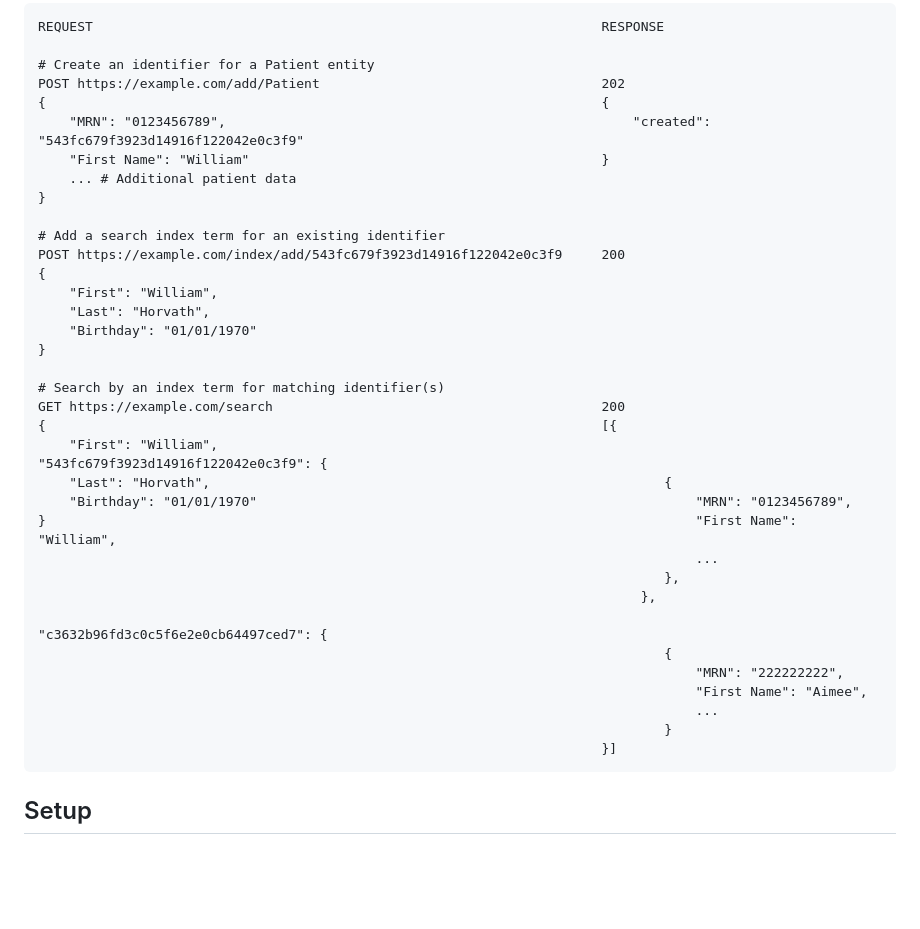
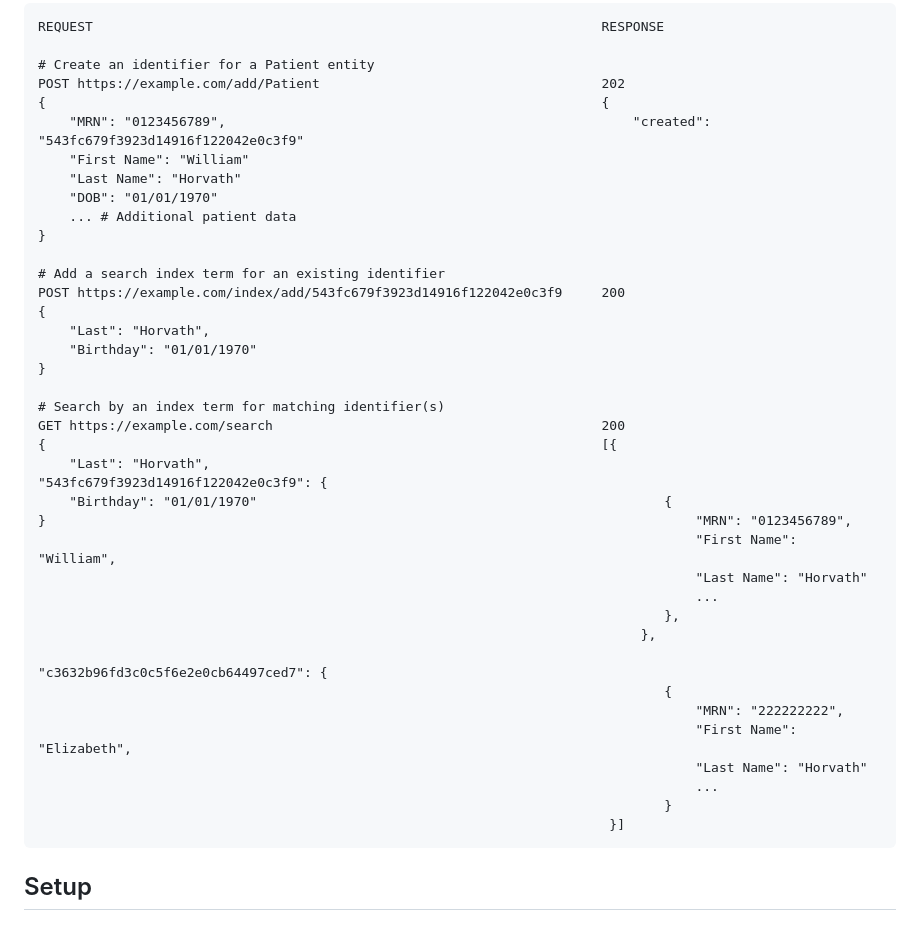
Before and after one commit to whorvath2/identifier, a Markdown page: README.md, the part around the change. Drawn GitHub-style; blank space fills up the shorter version.

```diff
--- a/README.md
+++ b/README.md
@@ -73,14 +73,15 @@ A healthcare provider wants to use Identifier to store patients, and to be able
     POST https://example.com/add/Patient                                    202
     {                                                                       {
         "MRN": "0123456789",                                                    "created": "543fc679f3923d14916f122042e0c3f9"
-        "First Name": "William"                                             }
+        "First Name": "William"
+        "Last Name": "Horvath"
+        "DOB": "01/01/1970"
         ... # Additional patient data
     }
 
     # Add a search index term for an existing identifier
     POST https://example.com/index/add/543fc679f3923d14916f122042e0c3f9     200
     {
-        "First": "William",
         "Last": "Horvath",
         "Birthday": "01/01/1970"
     }
@@ -88,20 +89,22 @@ A healthcare provider wants to use Identifier to store patients, and to be able
     # Search by an index term for matching identifier(s)
     GET https://example.com/search                                          200
     {                                                                       [{
-        "First": "William",                                                     "543fc679f3923d14916f122042e0c3f9": {
-        "Last": "Horvath",                                                          {
-        "Birthday": "01/01/1970"                                                        "MRN": "0123456789",
-    }                                                                                   "First Name": "William",
+        "Last": "Horvath",                                                     "543fc679f3923d14916f122042e0c3f9": {
+        "Birthday": "01/01/1970"                                                    {
+    }                                                                                   "MRN": "0123456789",
+                                                                                        "First Name": "William",
+                                                                                        "Last Name": "Horvath"
                                                                                         ...
                                                                                     },
                                                                                  },
                                                                                 "c3632b96fd3c0c5f6e2e0cb64497ced7": {
                                                                                     {
                                                                                         "MRN": "222222222",
-                                                                                        "First Name": "Aimee",
+                                                                                        "First Name": "Elizabeth",
+                                                                                        "Last Name": "Horvath"
                                                                                         ...
                                                                                     }
-                                                                            }]
+                                                                             }]
 
 ## Setup
 
```
